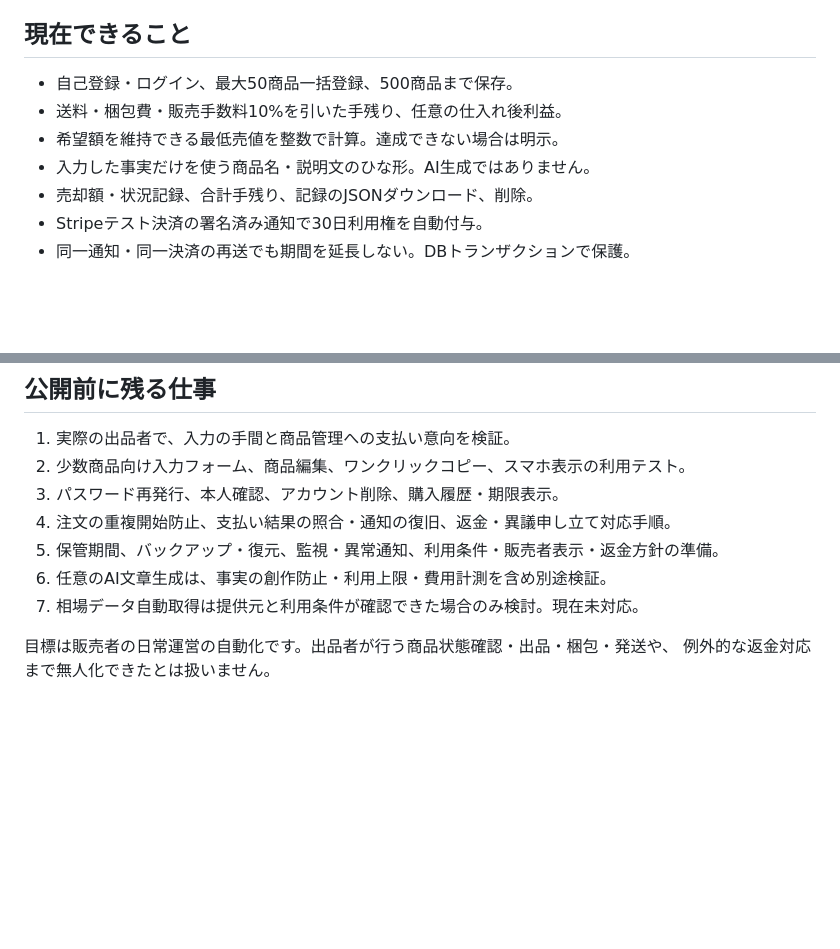
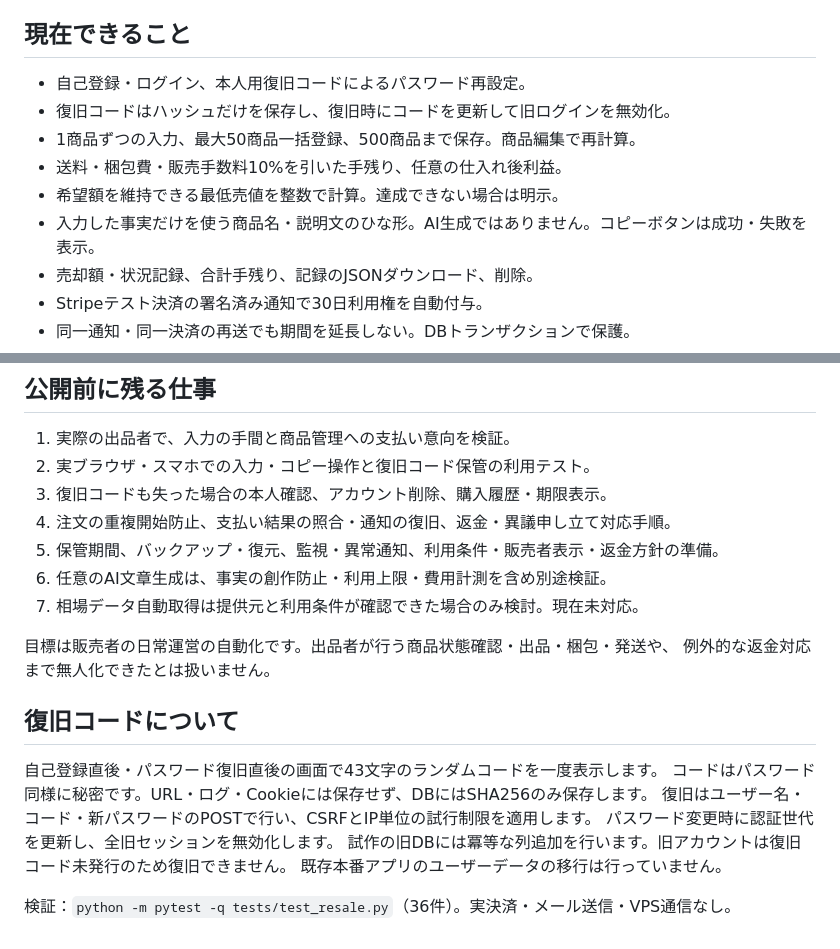
Before and after one commit to paounzmimi-design/mercari_support_app, a Markdown page: RESALE_PROTOTYPE.md, 2 parts joined by grey strips. GitHub-like rendering; blank space fills up the shorter version.

Commit message:
Improve product entry, editing and self-service account recovery

```diff
--- a/RESALE_PROTOTYPE.md
+++ b/RESALE_PROTOTYPE.md
@@ -6,10 +6,12 @@
 
 ## 現在できること
 
-- 自己登録・ログイン、最大50商品一括登録、500商品まで保存。
+- 自己登録・ログイン、本人用復旧コードによるパスワード再設定。
+- 復旧コードはハッシュだけを保存し、復旧時にコードを更新して旧ログインを無効化。
+- 1商品ずつの入力、最大50商品一括登録、500商品まで保存。商品編集で再計算。
 - 送料・梱包費・販売手数料10%を引いた手残り、任意の仕入れ後利益。
 - 希望額を維持できる最低売値を整数で計算。達成できない場合は明示。
-- 入力した事実だけを使う商品名・説明文のひな形。AI生成ではありません。
+- 入力した事実だけを使う商品名・説明文のひな形。AI生成ではありません。コピーボタンは成功・失敗を表示。
 - 売却額・状況記録、合計手残り、記録のJSONダウンロード、削除。
 - Stripeテスト決済の署名済み通知で30日利用権を自動付与。
 - 同一通知・同一決済の再送でも期間を延長しない。DBトランザクションで保護。
@@ -45,8 +47,8 @@ DBは新規作成時に親0700・ファイル0600です。既存の親権限や
 ## 公開前に残る仕事
 
 1. 実際の出品者で、入力の手間と商品管理への支払い意向を検証。
-2. 少数商品向け入力フォーム、商品編集、ワンクリックコピー、スマホ表示の利用テスト。
-3. パスワード再発行、本人確認、アカウント削除、購入履歴・期限表示。
+2. 実ブラウザ・スマホでの入力・コピー操作と復旧コード保管の利用テスト。
+3. 復旧コードも失った場合の本人確認、アカウント削除、購入履歴・期限表示。
 4. 注文の重複開始防止、支払い結果の照合・通知の復旧、返金・異議申し立て対応手順。
 5. 保管期間、バックアップ・復元、監視・異常通知、利用条件・販売者表示・返金方針の準備。
 6. 任意のAI文章生成は、事実の創作防止・利用上限・費用計測を含め別途検証。
@@ -54,3 +56,14 @@ DBは新規作成時に親0700・ファイル0600です。既存の親権限や
 
 目標は販売者の日常運営の自動化です。出品者が行う商品状態確認・出品・梱包・発送や、
 例外的な返金対応まで無人化できたとは扱いません。
+
+## 復旧コードについて
+
+自己登録直後・パスワード復旧直後の画面で43文字のランダムコードを一度表示します。
+コードはパスワード同様に秘密です。URL・ログ・Cookieには保存せず、DBにはSHA256のみ保存します。
+復旧はユーザー名・コード・新パスワードのPOSTで行い、CSRFとIP単位の試行制限を適用します。
+パスワード変更時に認証世代を更新し、全旧セッションを無効化します。
+試作の旧DBには冪等な列追加を行います。旧アカウントは復旧コード未発行のため復旧できません。
+既存本番アプリのユーザーデータの移行は行っていません。
+
+検証：`python -m pytest -q tests/test_resale.py`（36件）。実決済・メール送信・VPS通信なし。
```
